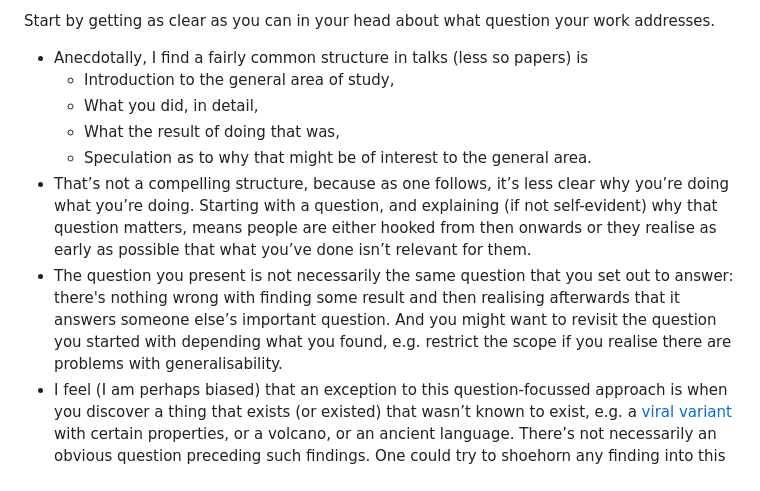
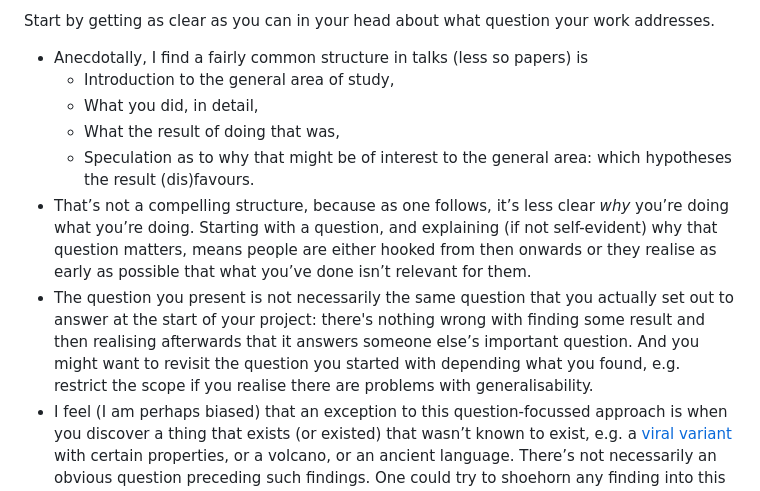
Before and after one commit to ChrisHIV/teaching, a Markdown page: other_topics/advice_for_writing_a_scientific_paper.MD, the part around the change. Drawn GitHub-style.

```diff
--- a/other_topics/advice_for_writing_a_scientific_paper.MD
+++ b/other_topics/advice_for_writing_a_scientific_paper.MD
@@ -7,9 +7,9 @@ Start by getting as clear as you can in your head about what question your work
   * Introduction to the general area of study,
   * What you did, in detail,
   * What the result of doing that was,
-  * Speculation as to why that might be of interest to the general area.
-* That’s not a compelling structure, because as one follows, it’s less clear why you’re doing what you’re doing. Starting with a question, and explaining (if not self-evident) why that question matters, means people are either hooked from then onwards or they realise as early as possible that what you’ve done isn’t relevant for them.
-* The question you present is not necessarily the same question that you set out to answer: there's nothing wrong with finding some result and then realising afterwards that it answers someone else’s important question. And you might want to revisit the question you started with depending what you found, e.g. restrict the scope if you realise there are problems with generalisability.
+  * Speculation as to why that might be of interest to the general area: which hypotheses the result (dis)favours.
+* That’s not a compelling structure, because as one follows, it’s less clear _why_ you’re doing what you’re doing. Starting with a question, and explaining (if not self-evident) why that question matters, means people are either hooked from then onwards or they realise as early as possible that what you’ve done isn’t relevant for them.
+* The question you present is not necessarily the same question that you actually set out to answer at the start of your project: there's nothing wrong with finding some result and then realising afterwards that it answers someone else’s important question. And you might want to revisit the question you started with depending what you found, e.g. restrict the scope if you realise there are problems with generalisability.
 * I feel (I am perhaps biased) that an exception to this question-focussed approach is when you discover a thing that exists (or existed) that wasn’t known to exist, e.g. a [viral variant](https://www.beehive.ox.ac.uk/hiv-lineage) with certain properties, or a volcano, or an ancient language. There’s not necessarily an obvious question preceding such findings. One could try to shoehorn any finding into this exception, e.g. “I discovered that there exists a statistically significant correlation between variables x and y in my data,” but the fact that you could do something doesn't mean you should. Generally, people are interested in what you find in your data only to the extent that we can generalise from it to something bigger. Which means e.g. considering whether the data you started with was a good thing to start with for the question in hand. So it's better not to shoehorn but to challenge oneself to construct a question to which one’s findings provide a reasonable answer (such as does actionable thing X cause desirable outcome Y).
 
 Plan what you are going to write, and make sure you understand what you have already written, at the level of paragraphs.
```
